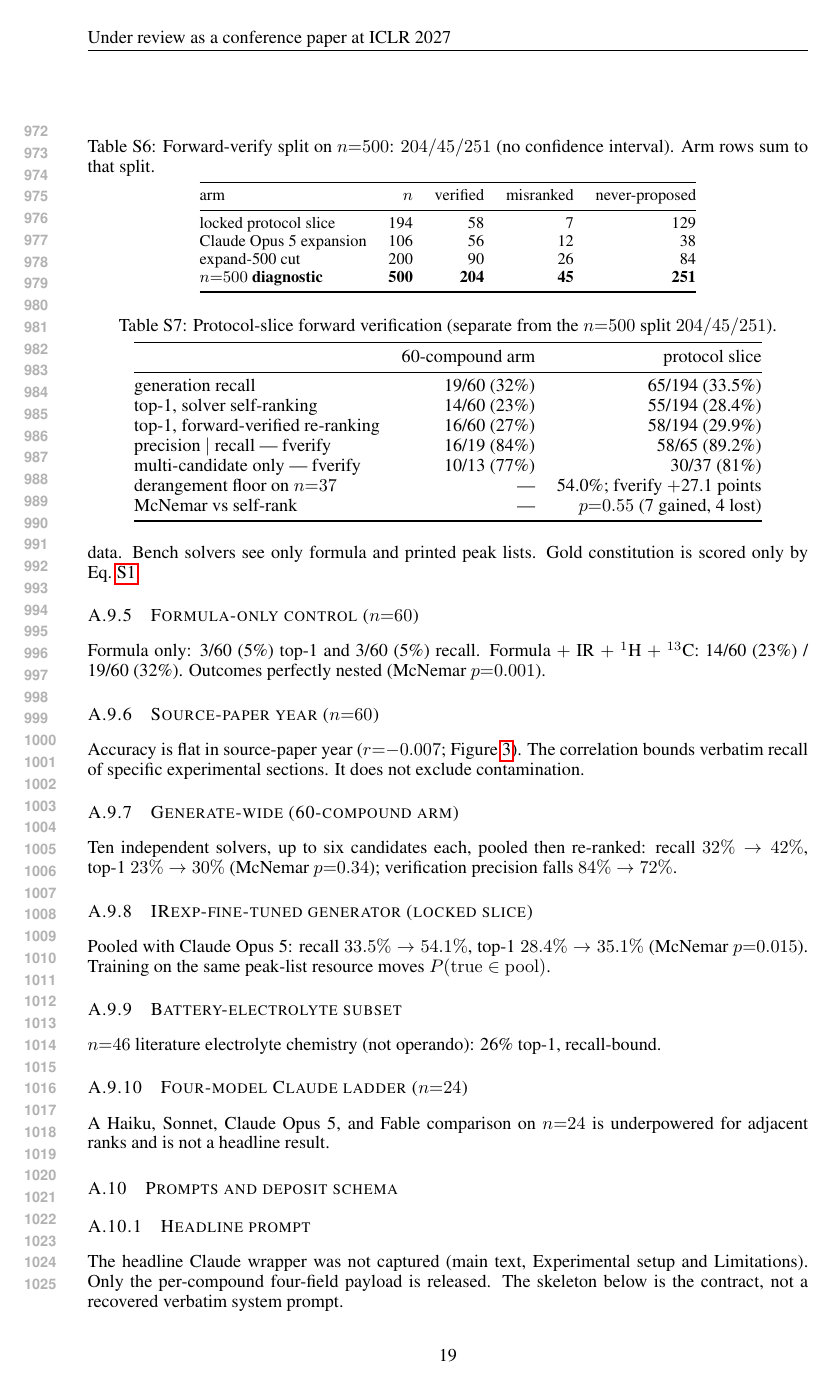
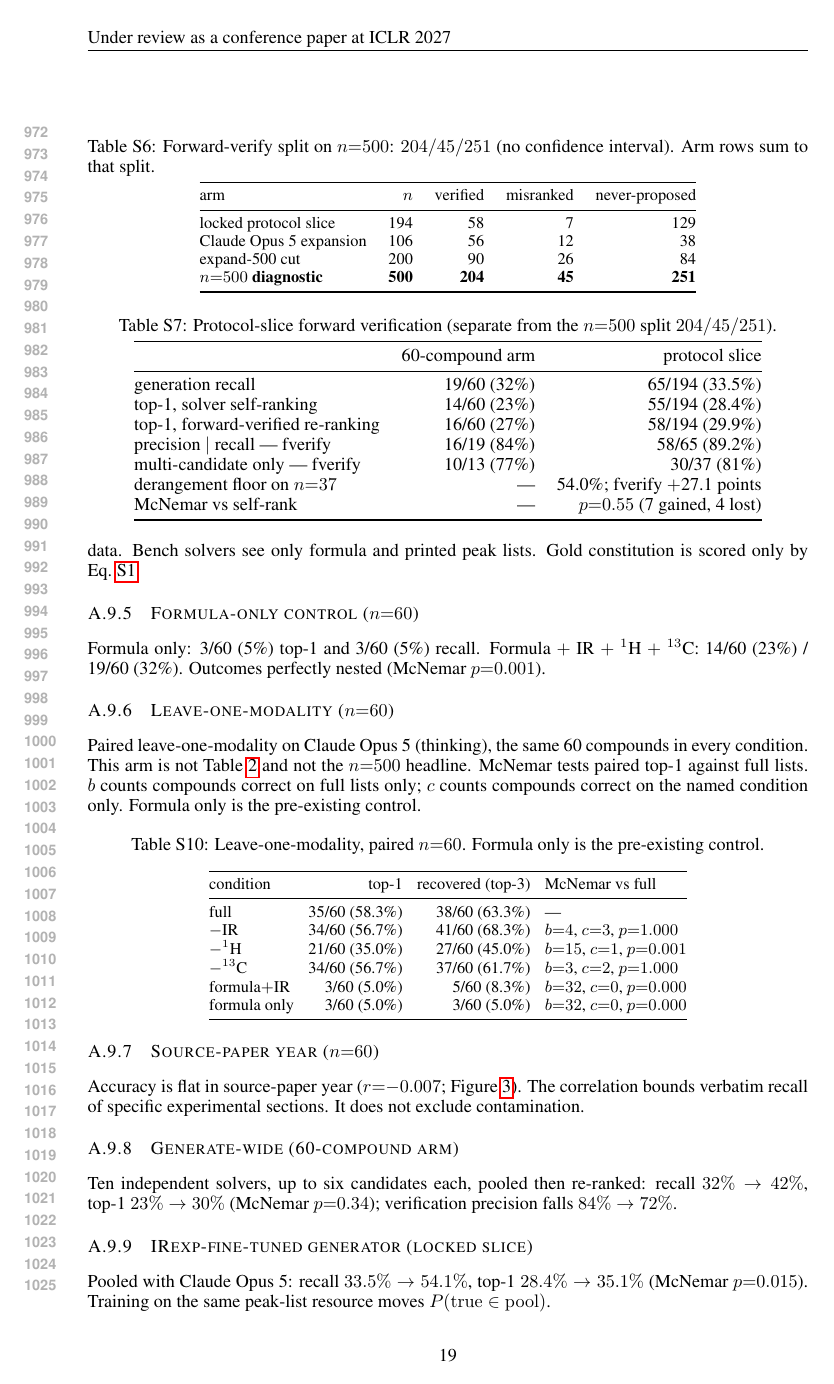
Before and after one commit to IlkhamFY/IRSpectra-Bench, a LaTeX paper (main.tex, which reads si/appendix_body.tex): page 19 of 23. Compiled offline with pdfLaTeX.

Commit message:
release modality ablation n60
Paired leave-one-modality n=60 results; Limitations updated.

```diff
--- a/si/appendix_body.tex
+++ b/si/appendix_body.tex
@@ -554,6 +557,36 @@ Formula only: 3/60 (5\%) top-1 and 3/60 (5\%) recall.
 Formula $+$ IR $+$ $^1$H $+$ $^{13}$C: 14/60 (23\%) / 19/60 (32\%).
 Outcomes perfectly nested (McNemar $p{=}0.001$).
 
+\subsubsection{Leave-one-modality \texorpdfstring{($n{=}60$)}{(n=60)}}
+\label{si:modality}
+Paired leave-one-modality on Claude Opus 5 (thinking), the same 60 compounds
+in every condition.
+This arm is not Table~\mainref{tab:formula-only}{the formula-only ablation}
+and not the $n{=}500$ headline.
+McNemar tests paired top-1 against full lists.
+$b$ counts compounds correct on full lists only;
+$c$ counts compounds correct on the named condition only.
+Formula only is the pre-existing control.
+
+\begin{center}
+\captionof{table}{Leave-one-modality, paired $n{=}60$.
+Formula only is the pre-existing control.}
+\small
+\setlength{\tabcolsep}{4pt}
+\begin{tabular}{@{}lrrl@{}}
+\toprule
+condition & top-1 & recovered (top-3) & McNemar vs full \\
+\midrule
+full & 35/60 (58.3\%) & 38/60 (63.3\%) & --- \\
+$-$IR & 34/60 (56.7\%) & 41/60 (68.3\%) & $b{=}4$, $c{=}3$, $p{=}1.000$ \\
+$-{}^1$H & 21/60 (35.0\%) & 27/60 (45.0\%) & $b{=}15$, $c{=}1$, $p{=}0.001$ \\
+$-{}^{13}$C & 34/60 (56.7\%) & 37/60 (61.7\%) & $b{=}3$, $c{=}2$, $p{=}1.000$ \\
+formula$+$IR & 3/60 (5.0\%) & 5/60 (8.3\%) & $b{=}32$, $c{=}0$, $p{=}0.000$ \\
+formula only & 3/60 (5.0\%) & 3/60 (5.0\%) & $b{=}32$, $c{=}0$, $p{=}0.000$ \\
+\bottomrule
+\end{tabular}
+\end{center}
+
 \subsubsection{Source-paper year \texorpdfstring{($n{=}60$)}{(n=60)}}
 \label{si:year}
 Accuracy is flat in source-paper year ($r{=}{-}0.007$;
```
Also changed, not shown: main.tex (+15 -2 lines), si/appendix_body.tex (6 more changed lines).
